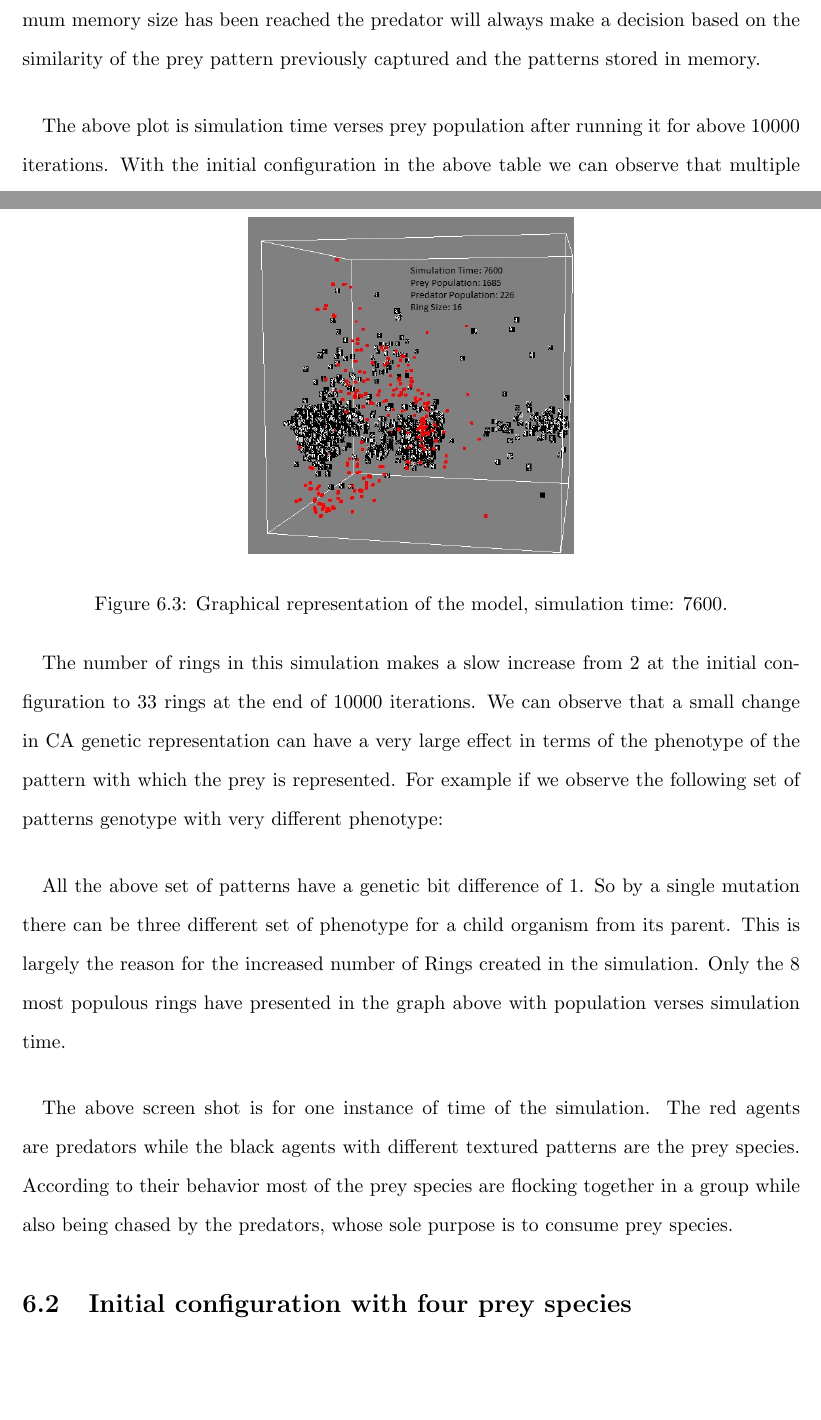
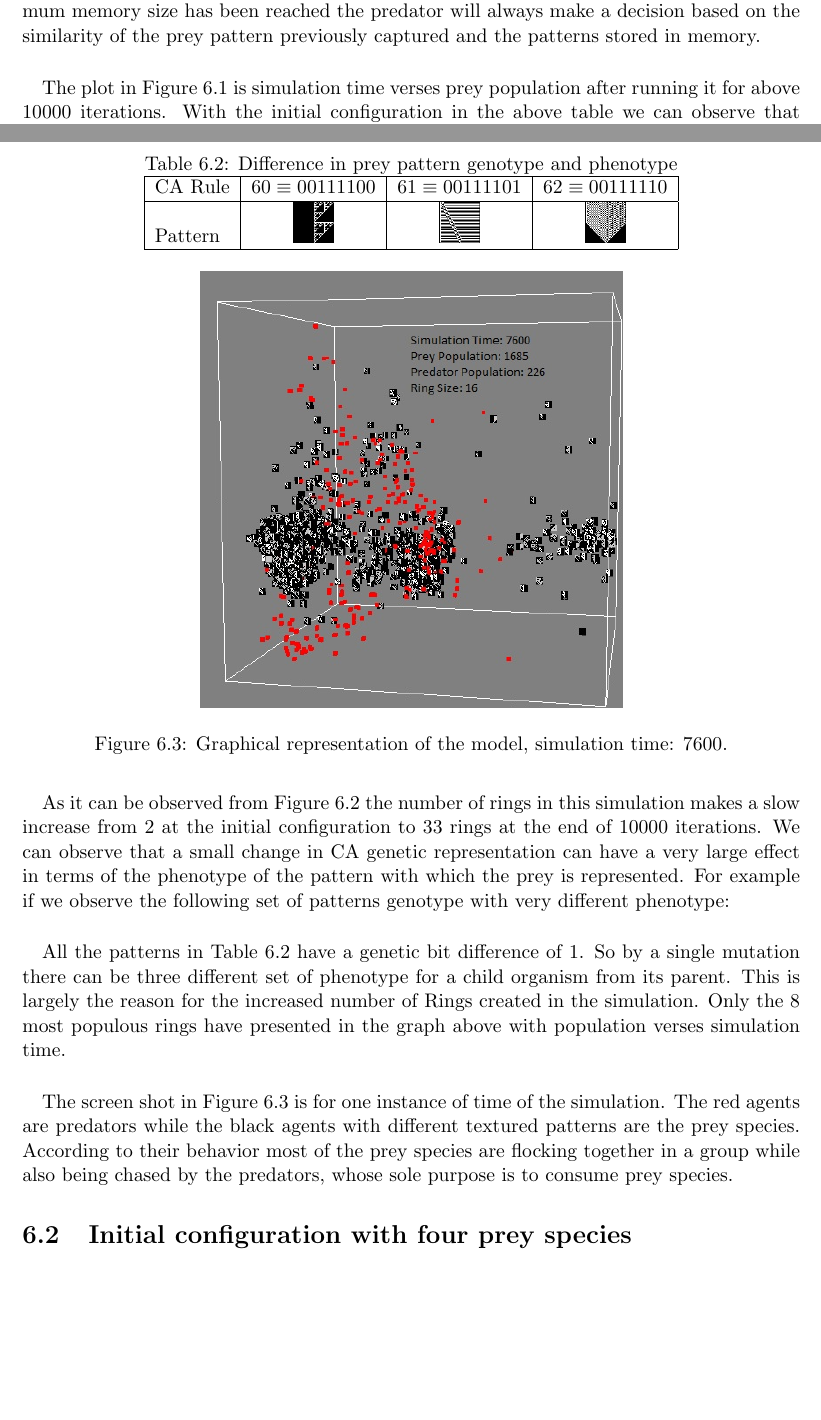
Before and after one commit to mohiul/mimicry, a LaTeX thesis (docs/tex/thesis.tex, which reads docs/tex/result.tex): two parts of pages 13 and 15 of 20 before the commit and two parts of pages 12 and 14 of 18 after it, joined at a grey line, cut so that both start at the same text, the shorter picture padded with empty space. Compiled offline with pdfLaTeX.

Commit message:
Documentation update

```diff
--- a/docs/tex/result.tex
+++ b/docs/tex/result.tex
@@ -22,6 +29,6 @@
 
 \paragraph{}
-The above set of parameters were carefully selected to be the initial condition for this run of the simulation. This test has been done with two sets of prey species with very different CA pattern and with opposite palatability and equal population. To control reproduction of the prey species their age limit has been set to 100 iterations into the time the species were alive. And the reproduction interval was set to 1000 iterations.
+The set of parameters in Table \ref{tab:config-table-2-prey} were carefully selected to be the initial condition for this run of the simulation. This test has been done with two sets of prey species with very different CA pattern and with opposite palatability and equal population. To control reproduction of the prey species their age limit has been set to 100 iterations into the time the species were alive. And the reproduction interval was set to 1000 iterations.
 
 \paragraph{}
 Pattern mutation rate has been set to a minimal level of 0.05 as by increasing this variable it is possible to increase the size of the number of mimicry rings present in the simulation. The Genome mutation rate controls the rate at which genome of the child prey species will deviate from their parents. As mentioned earlier the genome mutation rate has been separated from the pattern mutation rate to bring more control to the number of mimicry rings generated.
@@ -43,10 +50,11 @@ Now as we know the behaviour of Hopfield memory, a recognition result will alway
 	\centering
 	\includegraphics[scale=0.40]{images/simTime10k-2Prey}
 	\caption{Population distribution of mimicry rings, initialized with 2 prey species.}
+	\label{fig:plot-2-prey}
 \end{figure}
 
 \paragraph{}
-The above plot is simulation time verses prey population after running it for above 10000 iterations. With the initial configuration in the above table we can observe that multiple rings of prey population has been created. Two prey species are in a ring if their CA pattern have a hamming distance within 10 bits. Population of palatable species has been represented with line curve while population of unpalatable species has been presented with dotted curve. Different signs of squares, triangles and diamonds have been used to distinguish between species of prey population. The simulation was initiated with two prey species having CA rule of 30 and 110 and being palatable and unpalatable consecutively.
+The plot in Figure \ref{fig:plot-2-prey} is simulation time verses prey population after running it for above 10000 iterations. With the initial configuration in the above table we can observe that multiple rings of prey population has been created. Two prey species are in a ring if their CA pattern have a hamming distance within 10 bits. Population of palatable species has been represented with line curve while population of unpalatable species has been presented with dotted curve. Different signs of squares, triangles and diamonds have been used to distinguish between species of prey population. The simulation was initiated with two prey species having CA rule of 30 and 110 and being palatable and unpalatable consecutively.
 
 \paragraph{}
 By closely observing the graph we could see the population of two species have started dropping at around time 500 when the initial predator population reaches this maturity for consuming prey species. At around time 1000 the prey population starts reproducing as the population increases. At around the same time different other species of prey population gets to be born with mutated CA patterns. Over time the population of CA Rule 110 dominates the population as most predators recognizes it as unpalatable. And similarly a population of CA Rule 110 or within the same ring of palatable species starts rising, while at one point overlaps the population of CA Rule 30 (Time: 5000 approx.) which was initially considered as a set of palatable species.
@@ -55,32 +63,45 @@ By closely observing the graph we could see the population of two species have s
 We can observe from the above results that the evolution of mimicry has taken effect. A population of mimics were successfully able to exceed the population of other prey species the reason being avoidance by predators of prey pattern similar to unpalatable ones. We can conclude that Batesian mimicry has taken effect in the simulation.
 
 \paragraph{}
-The above configuration is also the most appropriate condition for Mullerian Mimicry. We can observe that a single pattern of unpalatable species dominate the entire population. These effects can be observed in this configuration where we can see the continuous increment of prey and predator population and eventually behaviours of Mullerian mimicry, where all prey species converge to a single ring of CA pattern.
+The above configuration in Table \ref{tab:config-table-2-prey} is also the most appropriate condition for Mullerian Mimicry. We can observe that a single pattern of unpalatable species dominate the entire population. These effects can be observed in this configuration where we can see the continuous increment of prey and predator population and eventually behaviors of Mullerian mimicry, where all prey species converge to a single ring of CA pattern.
 
 %Put the number of rings picture:
 \begin{figure}
 	\centering
 	\includegraphics[scale=0.40]{images/ringSize10k-2Prey}
 	\caption{Number of mimicry rings, initialized with 2 prey species.}
+	\label{fig:ringSize10k-2Prey}
 \end{figure}
 
 \paragraph{}
-The number of rings in this simulation makes a slow increase from 2 at the initial configuration to 33 rings at the end of 10000 iterations. We can observe that a small change in CA genetic representation can have a very large effect in terms of the phenotype of the pattern with which the prey is represented. For example if we observe the following set of patterns genotype with very different phenotype:
+As it can be observed from Figure \ref{fig:ringSize10k-2Prey} the number of rings in this simulation makes a slow increase from 2 at the initial configuration to 33 rings at the end of 10000 iterations. We can observe that a small change in CA genetic representation can have a very large effect in terms of the phenotype of the pattern with which the prey is represented. For example if we observe the following set of patterns genotype with very different phenotype:
 
 %CARule table
+\begin{table}
+\centering
+\caption{Difference in prey pattern genotype and phenotype}
+\label{tab:diff-in-pattern}
+\begin{tabular}{|l|c|c|c|}
+  \hline
+  CA Rule & \(60 \equiv 00111100\) & \(61 \equiv 00111101\) & \(62 \equiv 00111110 \) \\ \hline
+  Pattern & \includegraphics[scale=0.50]{images/CARule60} & \includegraphics[scale=0.50]{images/CARule61} & \includegraphics[scale=0.50]{images/CARule62}\\
+  \hline
+\end{tabular}
+\end{table}
 
 \paragraph{}
-All the above set of patterns have a genetic bit difference of 1. So by a single mutation there can be three different set of phenotype for a child organism from its parent. This is largely the reason for the increased number of Rings created in the simulation. Only the 8 most populous rings have presented in the graph above with population verses simulation time.
+All the patterns in Table \ref{tab:diff-in-pattern} have a genetic bit difference of 1. So by a single mutation there can be three different set of phenotype for a child organism from its parent. This is largely the reason for the increased number of Rings created in the simulation. Only the 8 most populous rings have presented in the graph above with population verses simulation time.
 
 %Screenshot of the simulation
 \begin{figure}
 	\centering
-	\includegraphics[scale=0.50]{images/simTime7600}
+	\label{fig:screenshot-simTime7600-2-prey}
+	\includegraphics[scale=0.65]{images/simTime7600}
 	\caption{Graphical representation of the model, simulation time: 7600.}
 \end{figure}
 
 \paragraph{}
-The above screen shot is for one instance of time of the simulation. The red agents are predators while the black agents with different textured patterns are the prey species. According to their behavior most of the prey species are flocking together in a group while also being chased by the predators, whose sole purpose is to consume prey species.
+The screen shot in Figure \ref{fig:screenshot-simTime7600-2-prey} is for one instance of time of the simulation. The red agents are predators while the black agents with different textured patterns are the prey species. According to their behavior most of the prey species are flocking together in a group while also being chased by the predators, whose sole purpose is to consume prey species.
 
 \section{Initial configuration with four prey species}
 
```
Also changed, not shown: docs/tex/thesis.tex (+10 -2 lines), docs/tex/images/CARule60.jpg (added), docs/tex/images/CARule61.jpg (added), docs/tex/images/CARule62.jpg (added), docs/tex/result.tex (17 more changed lines), 1 other file.
